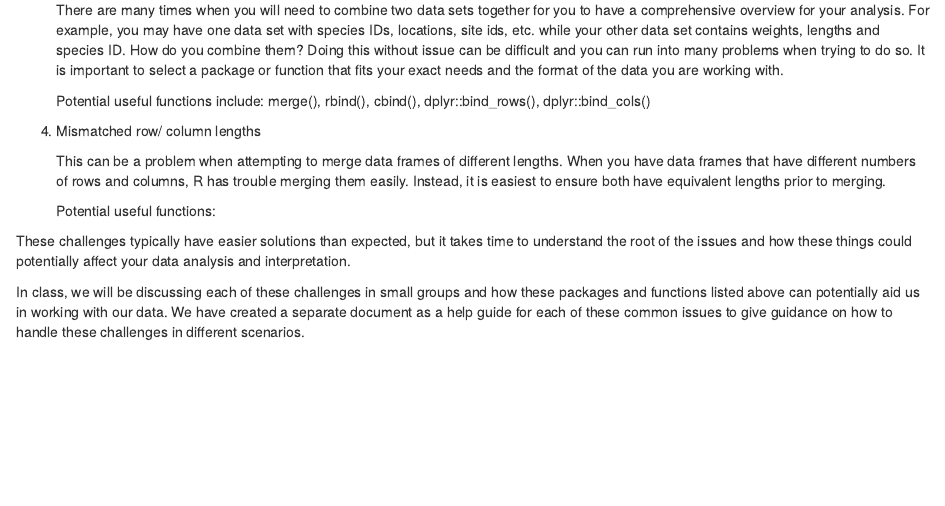
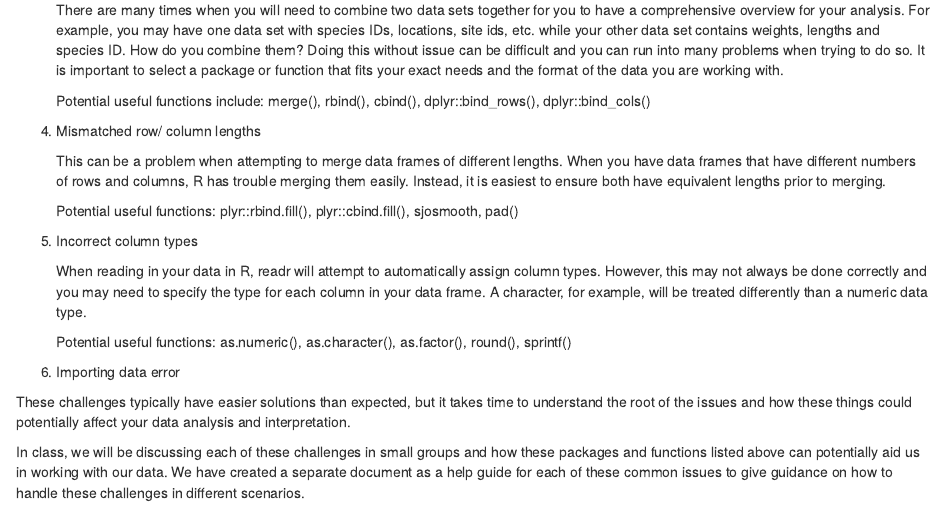
Before and after one commit to abigail-ella/Working_with_Data_SeasideChat, an R Markdown document (README.Rmd): the page in a window 1100 px wide, from 920 px down. Rendered offline with R 4.5, knitr and Pandoc, with nearby package versions.

Commit message:
Incorrect column types

```diff
--- a/README.Rmd
+++ b/README.Rmd
@@ -51,7 +51,15 @@ There are many different challenges you can run into when working with data. Her
 
     This can be a problem when attempting to merge data frames of different lengths. When you have data frames that have different numbers of rows and columns, R has trouble merging them easily. Instead, it is easiest to ensure both have equivalent lengths prior to merging.
 
-    Potential useful functions:
+    Potential useful functions: plyr::rbind.fill(), plyr::cbind.fill(), sjosmooth, pad()
+
+5.  Incorrect column types
+
+    When reading in your data in R, readr will attempt to automatically assign column types. However, this may not always be done correctly and you may need to specify the type for each column in your data frame. A character, for example, will be treated differently than a numeric data type.
+
+    Potential useful functions: as.numeric(), as.character(), as.factor(), round(), sprintf()
+
+6.  Importing data error
 
 These challenges typically have easier solutions than expected, but it takes time to understand the root of the issues and how these things could potentially affect your data analysis and interpretation.
 
```
